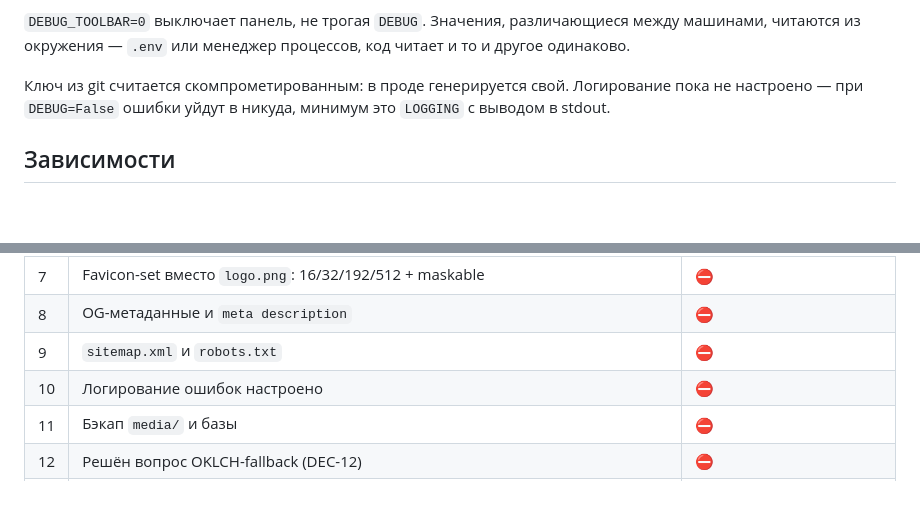
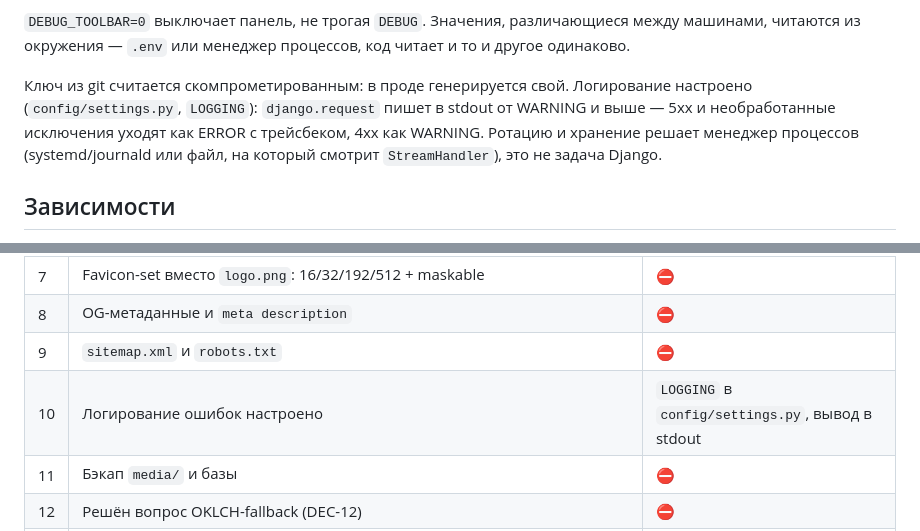
Before and after one commit to dauletra/balaproza, a Markdown page: README.md, 2 parts joined by grey strips. Rendered like a GitHub page; blank space fills up the shorter version.

Commit message:
Починить стейл-пункт 10 чек-листа запуска: логирование уже настроено
config/settings.py:LOGGING пишет django.request в stdout от WARNING и
выше (5xx как ERROR с трейсбеком, 4xx как WARNING) — этот блок появился
задолго до текущей сессии, но README всё ещё утверждал «пока не
настроено» и держал пункт под ⛔. Найдено при выборе следующей задачи из
чек-листа: пункт оказался уже закрыт, править нужно было только текст.

Co-Authored-By: Claude Sonnet 5 <noreply@anthropic.com>

```diff
--- a/README.md
+++ b/README.md
@@ -134,9 +134,12 @@ Widget с проверкой подписи (NFR-25, BR-90): кнопка вед
 между машинами, читаются из окружения — `.env` или менеджер процессов, код читает
 и то и другое одинаково.
 
-Ключ из git считается скомпрометированным: в проде генерируется свой. Логирование
-пока не настроено — при `DEBUG=False` ошибки уйдут в никуда, минимум это
-`LOGGING` с выводом в stdout.
+Ключ из git считается скомпрометированным: в проде генерируется свой.
+Логирование настроено (`config/settings.py`, `LOGGING`): `django.request`
+пишет в stdout от WARNING и выше — 5xx и необработанные исключения уходят
+как ERROR с трейсбеком, 4xx как WARNING. Ротацию и хранение решает
+менеджер процессов (systemd/journald или файл, на который смотрит
+`StreamHandler`), это не задача Django.
 
 ## Зависимости
 
@@ -228,7 +231,7 @@ uv run python manage.py recount_engagement
 | 7 | Favicon-set вместо `logo.png`: 16/32/192/512 + maskable | ⛔ |
 | 8 | OG-метаданные и `meta description` | ⛔ |
 | 9 | `sitemap.xml` и `robots.txt` | ⛔ |
-| 10 | Логирование ошибок настроено | ⛔ |
+| 10 | Логирование ошибок настроено | `LOGGING` в `config/settings.py`, вывод в stdout |
 | 11 | Бэкап `media/` и базы | ⛔ |
 | 12 | Решён вопрос OKLCH-fallback (DEC-12) | ⛔ |
 | 13 | Telegram-бот зарегистрирован, `/setdomain` указывает на прод-домен, `TELEGRAM_BOT_TOKEN`/`TELEGRAM_BOT_USERNAME` заданы | ⛔ |
```
